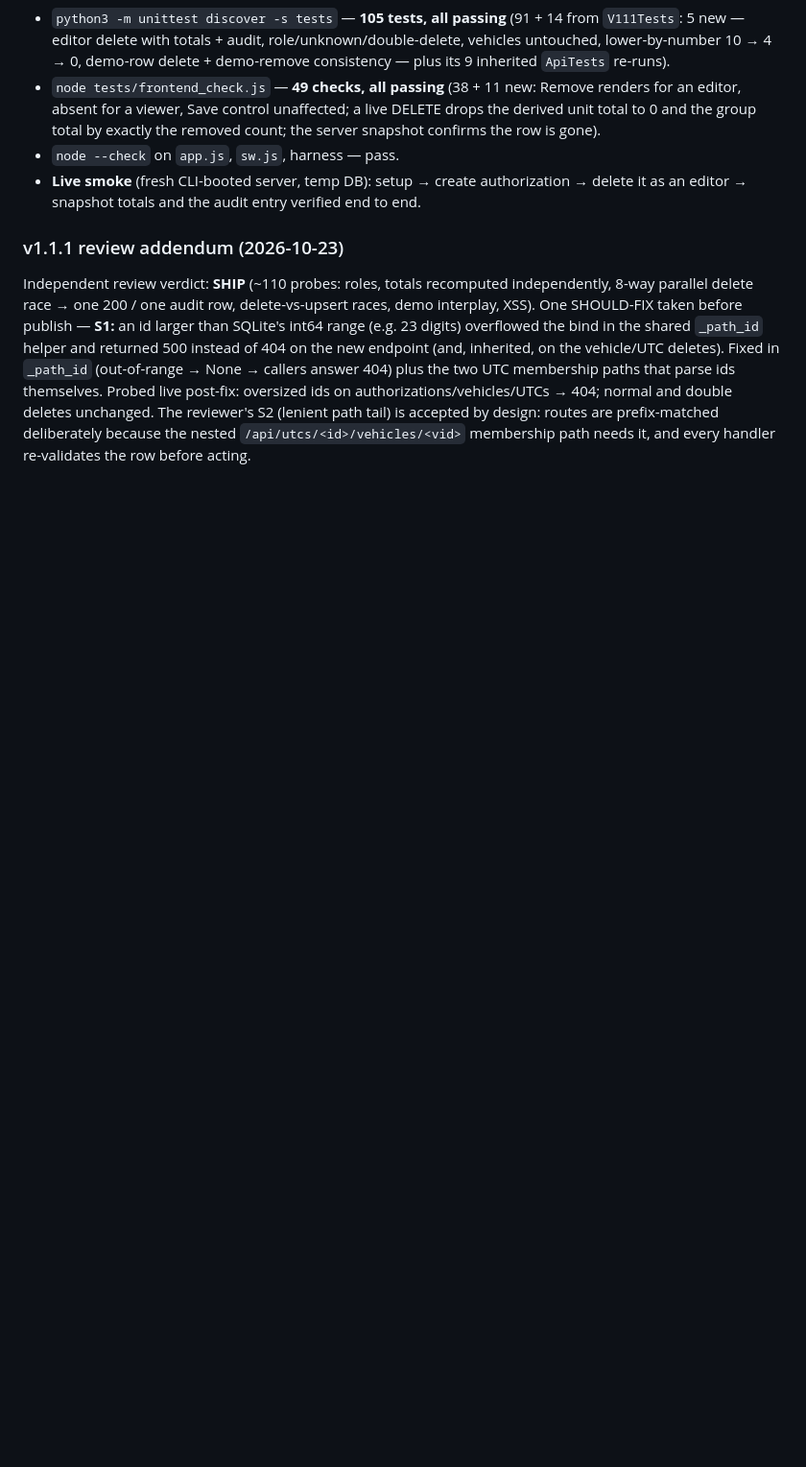
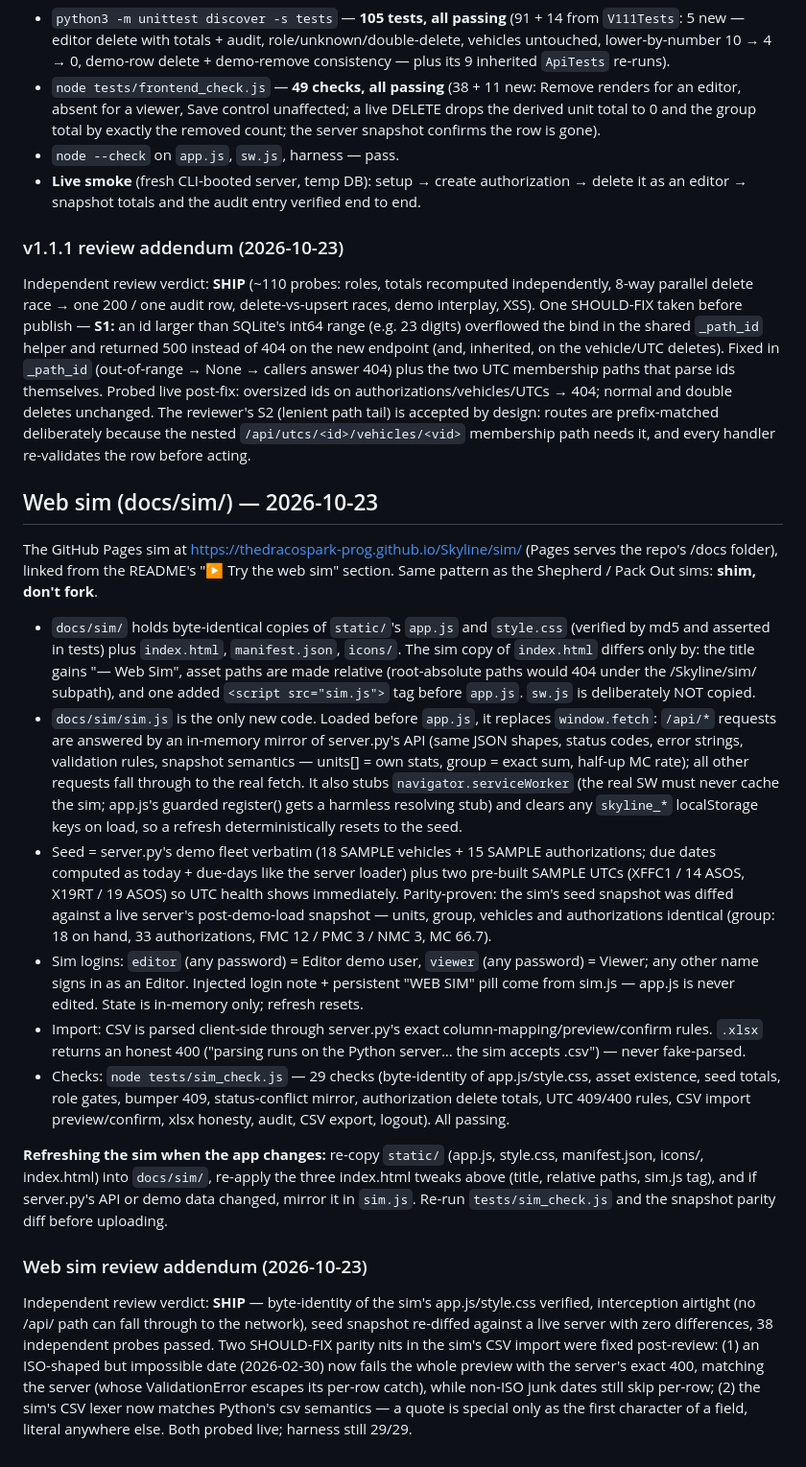
Before and after one commit to thedracospark-prog/Skyline, a Markdown page: BUILD_NOTES.md, the part around the change. Shown at 96% size. Drawn GitHub-style; blank space fills up the shorter version.

```diff
--- a/BUILD_NOTES.md
+++ b/BUILD_NOTES.md
@@ -614,3 +614,70 @@ double deletes unchanged. The reviewer's S2 (lenient path tail) is
 accepted by design: routes are prefix-matched deliberately because
 the nested `/api/utcs/<id>/vehicles/<vid>` membership path needs it,
 and every handler re-validates the row before acting.
+
+## Web sim (docs/sim/) — 2026-10-23
+
+The GitHub Pages sim at https://thedracospark-prog.github.io/Skyline/sim/
+(Pages serves the repo's /docs folder), linked from the README's
+"▶ Try the web sim" section. Same pattern as the Shepherd / Pack Out
+sims: **shim, don't fork**.
+
+- `docs/sim/` holds byte-identical copies of `static/`'s `app.js` and
+  `style.css` (verified by md5 and asserted in tests) plus
+  `index.html`, `manifest.json`, `icons/`. The sim copy of
+  `index.html` differs only by: the title gains "— Web Sim", asset
+  paths are made relative (root-absolute paths would 404 under the
+  /Skyline/sim/ subpath), and one added `<script src="sim.js">` tag
+  before `app.js`. `sw.js` is deliberately NOT copied.
+- `docs/sim/sim.js` is the only new code. Loaded before `app.js`, it
+  replaces `window.fetch`: `/api/*` requests are answered by an
+  in-memory mirror of server.py's API (same JSON shapes, status
+  codes, error strings, validation rules, snapshot semantics —
+  units[] = own stats, group = exact sum, half-up MC rate); all other
+  requests fall through to the real fetch. It also stubs
+  `navigator.serviceWorker` (the real SW must never cache the sim;
+  app.js's guarded register() gets a harmless resolving stub) and
+  clears any `skyline_*` localStorage keys on load, so a refresh
+  deterministically resets to the seed.
+- Seed = server.py's demo fleet verbatim (18 SAMPLE vehicles + 15
+  SAMPLE authorizations; due dates computed as today + due-days like
+  the server loader) plus two pre-built SAMPLE UTCs (XFFC1 / 14 ASOS,
+  X19RT / 19 ASOS) so UTC health shows immediately. Parity-proven:
+  the sim's seed snapshot was diffed against a live server's
+  post-demo-load snapshot — units, group, vehicles and
+  authorizations identical (group: 18 on hand, 33 authorizations,
+  FMC 12 / PMC 3 / NMC 3, MC 66.7).
+- Sim logins: `editor` (any password) = Editor demo user, `viewer`
+  (any password) = Viewer; any other name signs in as an Editor.
+  Injected login note + persistent "WEB SIM" pill come from sim.js —
+  app.js is never edited. State is in-memory only; refresh resets.
+- Import: CSV is parsed client-side through server.py's exact
+  column-mapping/preview/confirm rules. `.xlsx` returns an honest
+  400 ("parsing runs on the Python server… the sim accepts .csv") —
+  never fake-parsed.
+- Checks: `node tests/sim_check.js` — 29 checks (byte-identity of
+  app.js/style.css, asset existence, seed totals, role gates,
+  bumper 409, status-conflict mirror, authorization delete totals,
+  UTC 409/400 rules, CSV import preview/confirm, xlsx honesty,
+  audit, CSV export, logout). All passing.
+
+**Refreshing the sim when the app changes:** re-copy `static/`
+(app.js, style.css, manifest.json, icons/, index.html) into
+`docs/sim/`, re-apply the three index.html tweaks above (title,
+relative paths, sim.js tag), and if server.py's API or demo data
+changed, mirror it in `sim.js`. Re-run `tests/sim_check.js` and the
+snapshot parity diff before uploading.
+
+### Web sim review addendum (2026-10-23)
+
+Independent review verdict: **SHIP** — byte-identity of the sim's
+app.js/style.css verified, interception airtight (no /api/ path can
+fall through to the network), seed snapshot re-diffed against a live
+server with zero differences, 38 independent probes passed. Two
+SHOULD-FIX parity nits in the sim's CSV import were fixed post-review:
+(1) an ISO-shaped but impossible date (2026-02-30) now fails the
+whole preview with the server's exact 400, matching the server (whose
+ValidationError escapes its per-row catch), while non-ISO junk dates
+still skip per-row; (2) the sim's CSV lexer now matches Python's csv
+semantics — a quote is special only as the first character of a
+field, literal anywhere else. Both probed live; harness still 29/29.
```
Also changed, not shown: README.md (+29 -0 lines).
